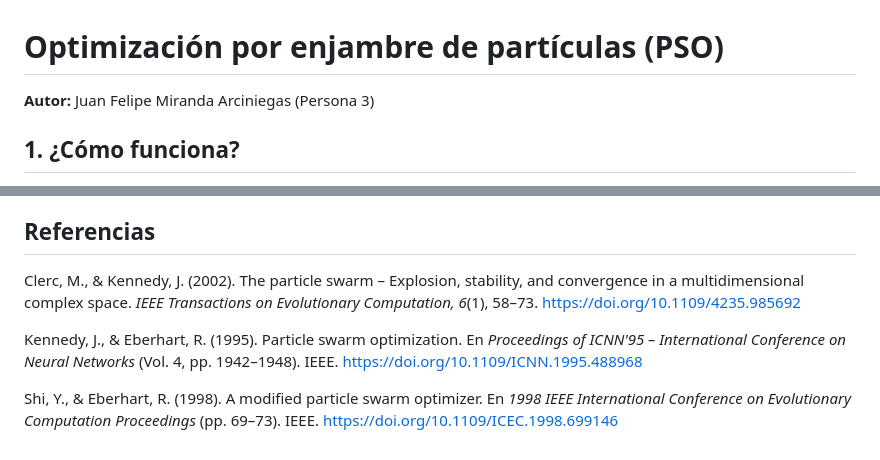
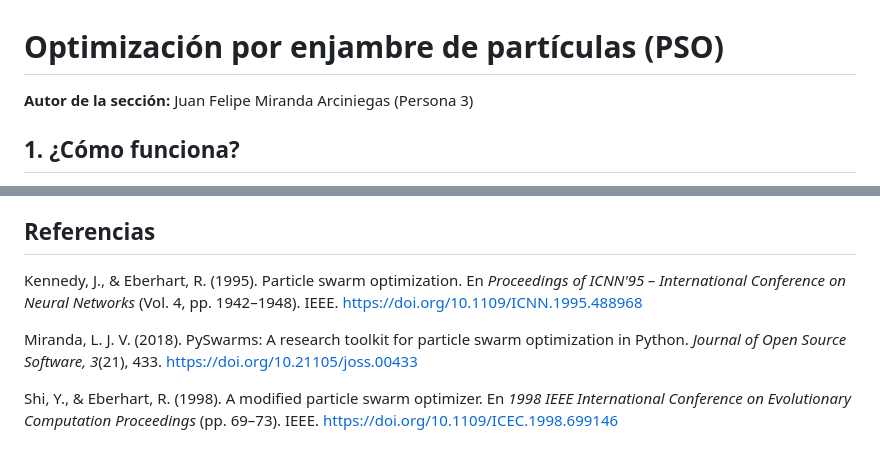
Before and after one commit to angomezz/RedesNeuronales_Trabajo1, a Markdown page: docs/reporte_p3_pso.md, 2 parts joined by grey strips. Drawn GitHub-style.

```diff
--- a/docs/reporte_p3_pso.md
+++ b/docs/reporte_p3_pso.md
@@ -1,6 +1,6 @@
 # Optimización por enjambre de partículas (PSO)
 
-**Autor:** Juan Felipe Miranda Arciniegas (Persona 3)
+**Autor de la sección:** Juan Felipe Miranda Arciniegas (Persona 3)
 
 <!-- Numeración de figuras y tablas provisional: se ajusta al armar el blog. -->
 
@@ -145,10 +133,10 @@ No ajustamos los parámetros del PSO para cada función; usamos los valores est
 
 ## Referencias
 
-<!-- Verificadas el 13/10/2026: las tres existen y los datos coinciden. -->
-
-Clerc, M., & Kennedy, J. (2002). The particle swarm – Explosion, stability, and convergence in a multidimensional complex space. *IEEE Transactions on Evolutionary Computation, 6*(1), 58–73. https://doi.org/10.1109/4235.985692
+<!-- Las tres referencias fueron verificadas el 13/10/2026. -->
 
 Kennedy, J., & Eberhart, R. (1995). Particle swarm optimization. En *Proceedings of ICNN'95 – International Conference on Neural Networks* (Vol. 4, pp. 1942–1948). IEEE. https://doi.org/10.1109/ICNN.1995.488968
 
+Miranda, L. J. V. (2018). PySwarms: A research toolkit for particle swarm optimization in Python. *Journal of Open Source Software, 3*(21), 433. https://doi.org/10.21105/joss.00433
+
 Shi, Y., & Eberhart, R. (1998). A modified particle swarm optimizer. En *1998 IEEE International Conference on Evolutionary Computation Proceedings* (pp. 69–73). IEEE. https://doi.org/10.1109/ICEC.1998.699146
```
Also changed, not shown: other parts of docs/reporte_p3_pso.md (+45 -57 lines).
